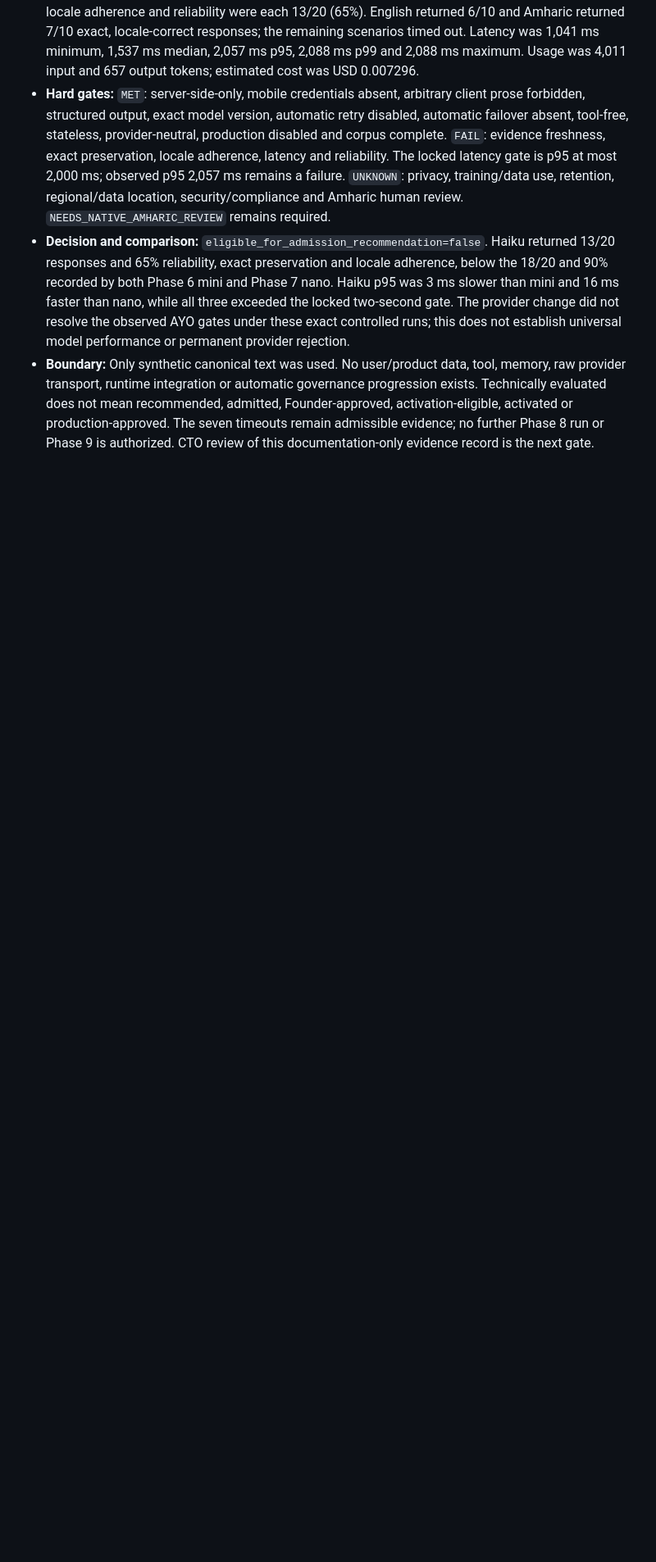
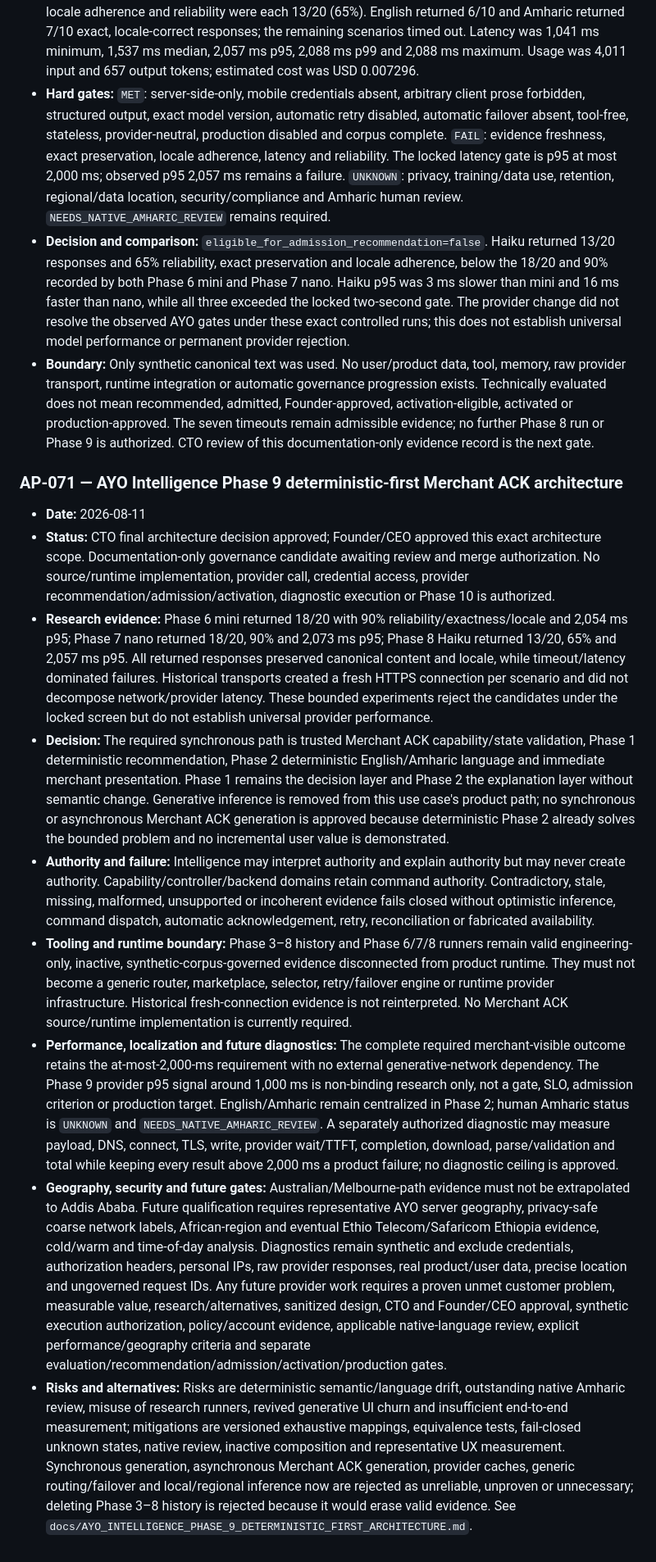
Before and after one commit to ayosteams-max/AYO, a Markdown page: docs/AYO_DECISION_LOG.md, the part around the change. Shown at 82% size. Rendered like a GitHub page; blank space fills up the shorter version.

Commit message:
Record Phase 9 deterministic-first architecture

```diff
--- a/docs/AYO_DECISION_LOG.md
+++ b/docs/AYO_DECISION_LOG.md
@@ -877,3 +877,15 @@ Supersedes / superseded by:
 - **Hard gates:** `MET`: server-side-only, mobile credentials absent, arbitrary client prose forbidden, structured output, exact model version, automatic retry disabled, automatic failover absent, tool-free, stateless, provider-neutral, production disabled and corpus complete. `FAIL`: evidence freshness, exact preservation, locale adherence, latency and reliability. The locked latency gate is p95 at most 2,000 ms; observed p95 2,057 ms remains a failure. `UNKNOWN`: privacy, training/data use, retention, regional/data location, security/compliance and Amharic human review. `NEEDS_NATIVE_AMHARIC_REVIEW` remains required.
 - **Decision and comparison:** `eligible_for_admission_recommendation=false`. Haiku returned 13/20 responses and 65% reliability, exact preservation and locale adherence, below the 18/20 and 90% recorded by both Phase 6 mini and Phase 7 nano. Haiku p95 was 3 ms slower than mini and 16 ms faster than nano, while all three exceeded the locked two-second gate. The provider change did not resolve the observed AYO gates under these exact controlled runs; this does not establish universal model performance or permanent provider rejection.
 - **Boundary:** Only synthetic canonical text was used. No user/product data, tool, memory, raw provider transport, runtime integration or automatic governance progression exists. Technically evaluated does not mean recommended, admitted, Founder-approved, activation-eligible, activated or production-approved. The seven timeouts remain admissible evidence; no further Phase 8 run or Phase 9 is authorized. CTO review of this documentation-only evidence record is the next gate.
+
+### AP-071 — AYO Intelligence Phase 9 deterministic-first Merchant ACK architecture
+
+- **Date:** 2026-08-11
+- **Status:** CTO final architecture decision approved; Founder/CEO approved this exact architecture scope. Documentation-only governance candidate awaiting review and merge authorization. No source/runtime implementation, provider call, credential access, provider recommendation/admission/activation, diagnostic execution or Phase 10 is authorized.
+- **Research evidence:** Phase 6 mini returned 18/20 with 90% reliability/exactness/locale and 2,054 ms p95; Phase 7 nano returned 18/20, 90% and 2,073 ms p95; Phase 8 Haiku returned 13/20, 65% and 2,057 ms p95. All returned responses preserved canonical content and locale, while timeout/latency dominated failures. Historical transports created a fresh HTTPS connection per scenario and did not decompose network/provider latency. These bounded experiments reject the candidates under the locked screen but do not establish universal provider performance.
+- **Decision:** The required synchronous path is trusted Merchant ACK capability/state validation, Phase 1 deterministic recommendation, Phase 2 deterministic English/Amharic language and immediate merchant presentation. Phase 1 remains the decision layer and Phase 2 the explanation layer without semantic change. Generative inference is removed from this use case's product path; no synchronous or asynchronous Merchant ACK generation is approved because deterministic Phase 2 already solves the bounded problem and no incremental user value is demonstrated.
+- **Authority and failure:** Intelligence may interpret authority and explain authority but may never create authority. Capability/controller/backend domains retain command authority. Contradictory, stale, missing, malformed, unsupported or incoherent evidence fails closed without optimistic inference, command dispatch, automatic acknowledgement, retry, reconciliation or fabricated availability.
+- **Tooling and runtime boundary:** Phase 3–8 history and Phase 6/7/8 runners remain valid engineering-only, inactive, synthetic-corpus-governed evidence disconnected from product runtime. They must not become a generic router, marketplace, selector, retry/failover engine or runtime provider infrastructure. Historical fresh-connection evidence is not reinterpreted. No Merchant ACK source/runtime implementation is currently required.
+- **Performance, localization and future diagnostics:** The complete required merchant-visible outcome retains the at-most-2,000-ms requirement with no external generative-network dependency. The Phase 9 provider p95 signal around 1,000 ms is non-binding research only, not a gate, SLO, admission criterion or production target. English/Amharic remain centralized in Phase 2; human Amharic status is `UNKNOWN` and `NEEDS_NATIVE_AMHARIC_REVIEW`. A separately authorized diagnostic may measure payload, DNS, connect, TLS, write, provider wait/TTFT, completion, download, parse/validation and total while keeping every result above 2,000 ms a product failure; no diagnostic ceiling is approved.
+- **Geography, security and future gates:** Australian/Melbourne-path evidence must not be extrapolated to Addis Ababa. Future qualification requires representative AYO server geography, privacy-safe coarse network labels, African-region and eventual Ethio Telecom/Safaricom Ethiopia evidence, cold/warm and time-of-day analysis. Diagnostics remain synthetic and exclude credentials, authorization headers, personal IPs, raw provider responses, real product/user data, precise location and ungoverned request IDs. Any future provider work requires a proven unmet customer problem, measurable value, research/alternatives, sanitized design, CTO and Founder/CEO approval, synthetic execution authorization, policy/account evidence, applicable native-language review, explicit performance/geography criteria and separate evaluation/recommendation/admission/activation/production gates.
+- **Risks and alternatives:** Risks are deterministic semantic/language drift, outstanding native Amharic review, misuse of research runners, revived generative UI churn and insufficient end-to-end measurement; mitigations are versioned exhaustive mappings, equivalence tests, fail-closed unknown states, native review, inactive composition and representative UX measurement. Synchronous generation, asynchronous Merchant ACK generation, provider caches, generic routing/failover and local/regional inference now are rejected as unreliable, unproven or unnecessary; deleting Phase 3–8 history is rejected because it would erase valid evidence. See `docs/AYO_INTELLIGENCE_PHASE_9_DETERMINISTIC_FIRST_ARCHITECTURE.md`.
```
Also changed, not shown: docs/AYO_INTELLIGENCE_PHASE_9_DETERMINISTIC_FIRST_ARCHITECTURE.md (added, +210 -0 lines).
